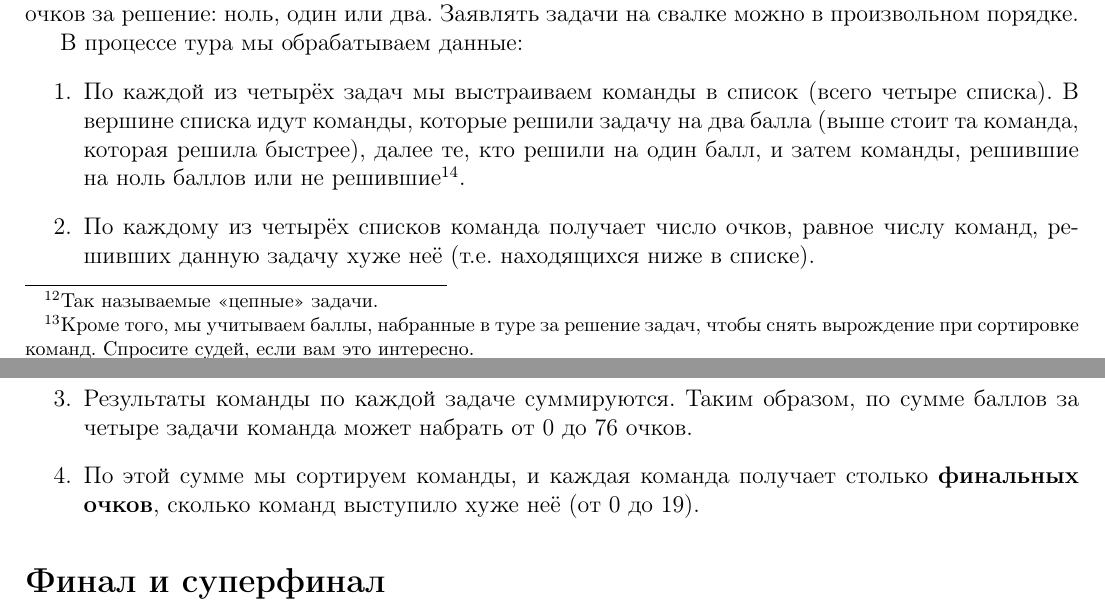
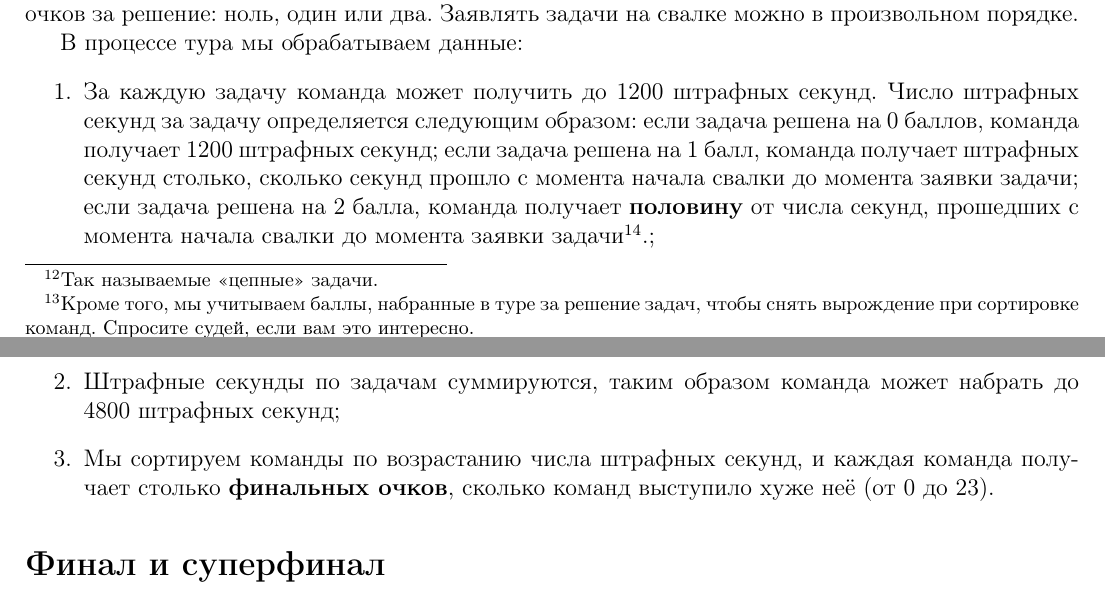
Before and after one commit to klsh-ntn/fmt_rules_2019, a LaTeX document (FMT-rules.tex): two parts of pages 5 and 6 of 9, joined at a grey line, cut so that both start at the same text. Compiled offline with pdfLaTeX.

Commit message:
MGS corrections

```diff
--- a/FMT-rules.tex
+++ b/FMT-rules.tex
@@ -107,17 +107,16 @@
 После каждого тура судейская бригада организует разбор задач основного этапа. ``Да ну! --- зевнёте вы, --- Мы устали, хотим полежать.'' Благородное желание. Но дело в том, что некоторые задачи, которые мы даём на основном этапе, могут повториться в следующих турах в несколько изменённом (обычно усложнённом) виде\footnote{Так называемые <<цепные>> задачи.}. Узнав каноническое решение от судей, вы сильно повышаете свои шансы на успех в следующих турах.
 
 \section*{Между основными турами}
-Обменные задачи, которые были использованы в прошлых турах, публикуются на столовой. Поэтому не стоит использовать одну и ту же обменную задачу из тура в тур. В течение всей школы мы ведём турнирную таблицу, стараясь делать так, чтобы между собой играли близкие по силе команды, при этом не допускаем, чтобы две команды встречались дважды. Положение в таблице определяется суммой очков, набранных командой за прошедшие туры: за победу команда получает два очка турнирной таблицы, за ничью --- одно очко\footnote{Кроме того, мы учитываем баллы, набранные в туре за решение задач, чтобы снять вырождение при сортировке команд. Спросите судей, если вам это интересно.}. По итогам всех основных туров каждая команда получает от 0 до 19 {\bf финальных очков}, равное числу команд, сыгравших хуже данной.
+Обменные задачи, которые были использованы в прошлых турах, публикуются на столовой. Поэтому не стоит использовать одну и ту же обменную задачу из тура в тур. В течение всей школы мы ведём турнирную таблицу, стараясь делать так, чтобы между собой играли близкие по силе команды, при этом не допускаем, чтобы две команды встречались дважды. Положение в таблице определяется суммой очков, набранных командой за прошедшие туры: за победу команда получает два очка турнирной таблицы, за ничью --- одно очко\footnote{Кроме того, мы учитываем баллы, набранные в туре за решение задач, чтобы снять вырождение при сортировке команд. Спросите судей, если вам это интересно.}. По итогам всех основных туров каждая команда получает от 0 до 23 {\bf финальных очков}, равное числу команд, сыгравших хуже данной.
 
 \section*{Свалка}
 Свалка проходит в последний день КЛШ и напоминает основной этап регулярного тура ФМТ. Главное: команда борется не против одного соперника, а против {\bf хронометра}. Каждая команда получает 4 задачи. Команда решает задачи так, чтобы судья видел ход решения (а соперники не слышали!) и заявляет свой ответ на специальном бланке. Судья фиксирует время заявки и число очков за решение: ноль, один или два. Заявлять задачи на свалке можно в произвольном порядке.
 
 В процессе тура мы обрабатываем данные:
 \begin{enumerate}
-\item По каждой из четырёх задач мы выстраиваем команды в список (всего четыре списка). В вершине списка идут команды, которые решили задачу на два балла (выше стоит та команда, которая решила быстрее), далее те, кто решили на один балл, и затем команды, решившие на ноль баллов или не решившие\footnote{Лучше решить задачу на два балла за 20 минут, чем на один балл за 1 минуту.}.
-\item По каждому из четырёх списков команда получает число очков, равное числу команд, решивших данную задачу хуже неё (т.е. находящихся ниже в списке).
-\item Результаты команды по каждой задаче суммируются. Таким образом, по сумме баллов за четыре задачи команда может набрать от $0$ до $76$ очков.
-\item По этой сумме мы сортируем команды, и каждая команда получает столько {\bf финальных очков}, сколько команд выступило хуже неё (от 0 до 19).
+	\item За каждую задачу команда может получить до 1200 штрафных секунд. Число штрафных секунд за задачу определяется следующим образом: если задача решена на 0 баллов, команда получает 1200 штрафных секунд; если задача решена на 1 балл, команда получает штрафных секунд столько, сколько секунд прошло с момента начала свалки до момента заявки задачи; если задача решена на 2 балла, команда получает {\bf половину} от числа секунд, прошедших с момента начала свалки до момента заявки задачи\footnote{Лучше решить задачу на два балла за 20 минут, чем на один балл за 1 минуту.}.;
+	\item Штрафные секунды по задачам суммируются, таким образом команда может набрать до 4800 штрафных секунд;
+	\item Мы сортируем команды по возрастанию числа штрафных секунд, и каждая команда получает столько {\bf финальных очков}, сколько команд выступило хуже неё (от 0 до 23).
 \end{enumerate}
 
 \section*{Финал и суперфинал}
```
Also changed, not shown: FMT-rules.pdf, FMT-rules.tex (18 more changed lines).
